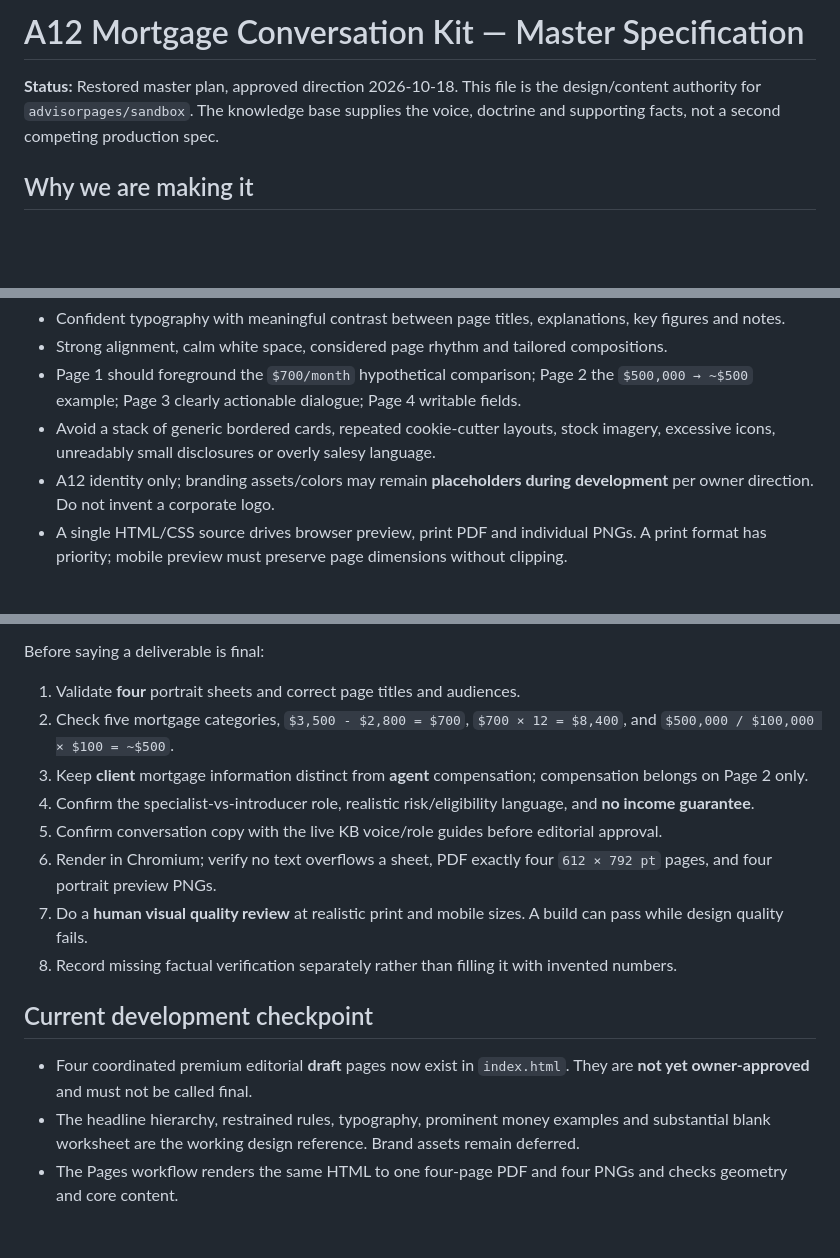
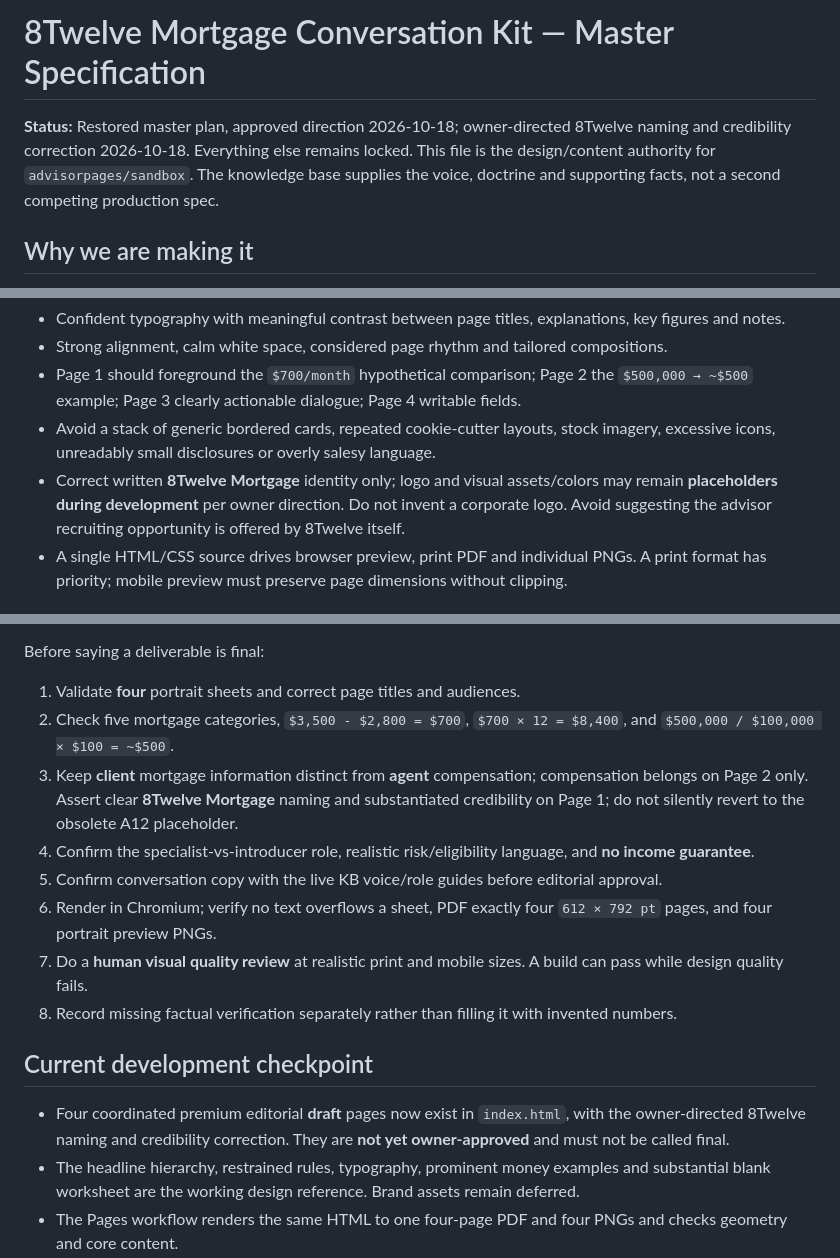
Before and after one commit to advisorpages/sandbox, a Markdown page: SPEC.md, 3 parts joined by grey strips. GitHub-like rendering; blank space fills up the shorter version.

```diff
--- a/SPEC.md
+++ b/SPEC.md
@@ -1,6 +1,6 @@
-# A12 Mortgage Conversation Kit — Master Specification
+# 8Twelve Mortgage Conversation Kit — Master Specification
 
-**Status:** Restored master plan, approved direction 2026-10-18. This file is the design/content authority for `advisorpages/sandbox`. The knowledge base supplies the voice, doctrine and supporting facts, not a second competing production spec.
+**Status:** Restored master plan, approved direction 2026-10-18; owner-directed 8Twelve naming and credibility correction 2026-10-18. Everything else remains locked. This file is the design/content authority for `advisorpages/sandbox`. The knowledge base supplies the voice, doctrine and supporting facts, not a second competing production spec.
 
 ## Why we are making it
 
@@ -72,7 +74,7 @@ Exactly **four 8.5 × 11-inch portrait pages**, one sheet per page, not landscap
 - Strong alignment, calm white space, considered page rhythm and tailored compositions.
 - Page 1 should foreground the `$700/month` hypothetical comparison; Page 2 the `$500,000 → ~$500` example; Page 3 clearly actionable dialogue; Page 4 writable fields.
 - Avoid a stack of generic bordered cards, repeated cookie-cutter layouts, stock imagery, excessive icons, unreadably small disclosures or overly salesy language.
-- A12 identity only; branding assets/colors may remain **placeholders during development** per owner direction. Do not invent a corporate logo.
+- Correct written **8Twelve Mortgage** identity only; logo and visual assets/colors may remain **placeholders during development** per owner direction. Do not invent a corporate logo. Avoid suggesting the advisor recruiting opportunity is offered by 8Twelve itself.
 - A single HTML/CSS source drives browser preview, print PDF and individual PNGs. A print format has priority; mobile preview must preserve page dimensions without clipping.
 
 ## Publishing and quality gates
@@ -82,7 +84,7 @@ The repository and GitHub Pages site are **public by the owner's design** for de
 Before saying a deliverable is final:
 1. Validate **four** portrait sheets and correct page titles and audiences.
 2. Check five mortgage categories, `$3,500 - $2,800 = $700`, `$700 × 12 = $8,400`, and `$500,000 / $100,000 × $100 = ~$500`.
-3. Keep **client** mortgage information distinct from **agent** compensation; compensation belongs on Page 2 only.
+3. Keep **client** mortgage information distinct from **agent** compensation; compensation belongs on Page 2 only. Assert clear **8Twelve Mortgage** naming and substantiated credibility on Page 1; do not silently revert to the obsolete A12 placeholder.
 4. Confirm the specialist-vs-introducer role, realistic risk/eligibility language, and **no income guarantee**.
 5. Confirm conversation copy with the live KB voice/role guides before editorial approval.
 6. Render in Chromium; verify no text overflows a sheet, PDF exactly four `612 × 792 pt` pages, and four portrait preview PNGs.
@@ -91,7 +93,7 @@ Before saying a deliverable is final:
 
 ## Current development checkpoint
 
-- Four coordinated premium editorial **draft** pages now exist in `index.html`. They are **not yet owner-approved** and must not be called final.
+- Four coordinated premium editorial **draft** pages now exist in `index.html`, with the owner-directed 8Twelve naming and credibility correction. They are **not yet owner-approved** and must not be called final.
 - The headline hierarchy, restrained rules, typography, prominent money examples and substantial blank worksheet are the working design reference. Brand assets remain deferred.
 - The Pages workflow renders the same HTML to one four-page PDF and four PNGs and checks geometry and core content.
 - If rendered visual QA shows clipping or cramped copy, repair the page without removing a required business objective or changing approved numbers.
```
Also changed, not shown: other parts of SPEC.md (+8 -6 lines).
